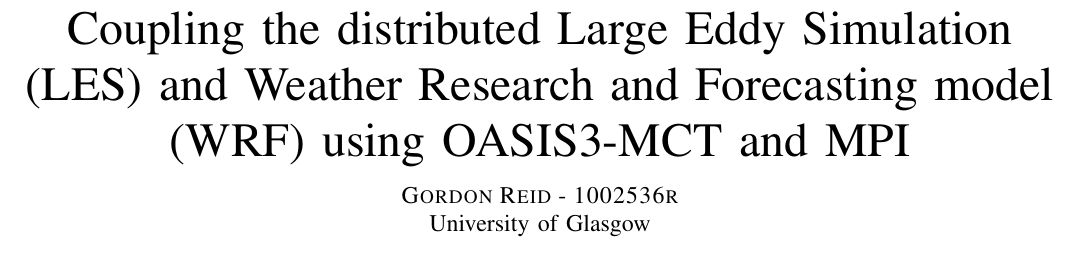
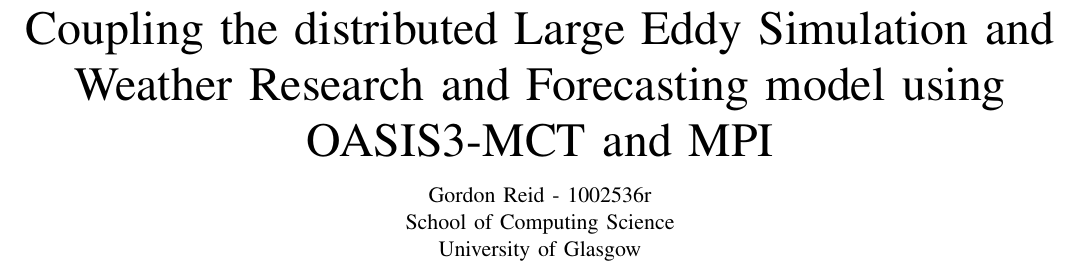
Before and after one commit to jessr92/LES-WRF-MPI, a LaTeX paper (Project Proposal/1002536r.tex): part of page 1 of 2, cut so that both start at the same text. Compiled offline with pdfLaTeX.

Commit message:
Minor title and author update

```diff
--- a/Project Proposal/1002536r.tex
+++ b/Project Proposal/1002536r.tex
@@ -1,14 +1,15 @@
 \documentclass[journal]{IEEEtran}
 
-\title{Coupling the distributed Large Eddy Simulation (LES) and Weather
-Research and Forecasting model (WRF) using OASIS3-MCT and MPI}
+\title{Coupling the distributed Large Eddy Simulation and Weather Research and
+Forecasting model using OASIS3-MCT and MPI}
 
-\author{\large\textsc{Gordon Reid - 1002536r}\\University of Glasgow}
+\author{Gordon Reid - 1002536r\\
+        School of Computing Science\\
+		University of Glasgow}
 
 \date{\today}
 
 \begin{document}
-\setlength{\parskip}{0.3cm}
 
 \maketitle
 
```
